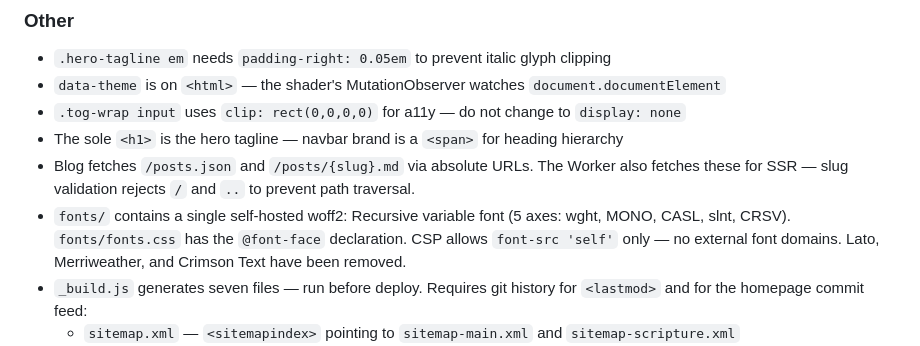
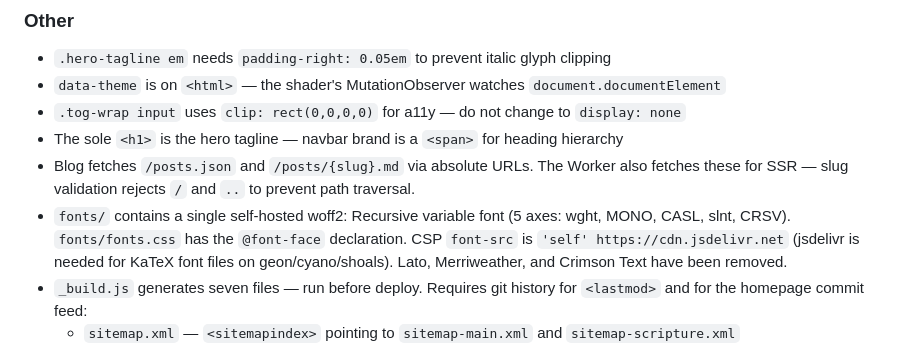
Before and after one commit to a9lim/a9lim.github.io, a Markdown page: CLAUDE.md, the part around one of its changes. GitHub-like rendering.

```diff
--- a/CLAUDE.md
+++ b/CLAUDE.md
@@ -106,7 +106,7 @@ All project sidebars now use `.sidebar-tabs` inside `.stats-header` instead of a
 - `.tog-wrap input` uses `clip: rect(0,0,0,0)` for a11y — do not change to `display: none`
 - The sole `<h1>` is the hero tagline — navbar brand is a `<span>` for heading hierarchy
 - Blog fetches `/posts.json` and `/posts/{slug}.md` via absolute URLs. The Worker also fetches these for SSR — slug validation rejects `/` and `..` to prevent path traversal.
-- `fonts/` contains a single self-hosted woff2: Recursive variable font (5 axes: wght, MONO, CASL, slnt, CRSV). `fonts/fonts.css` has the `@font-face` declaration. CSP allows `font-src 'self'` only — no external font domains. Lato, Merriweather, and Crimson Text have been removed.
+- `fonts/` contains a single self-hosted woff2: Recursive variable font (5 axes: wght, MONO, CASL, slnt, CRSV). `fonts/fonts.css` has the `@font-face` declaration. CSP `font-src` is `'self' https://cdn.jsdelivr.net` (jsdelivr is needed for KaTeX font files on geon/cyano/shoals). Lato, Merriweather, and Crimson Text have been removed.
 - `_build.js` generates seven files — run before deploy. Requires git history for `<lastmod>` and for the homepage commit feed:
   - `sitemap.xml` — `<sitemapindex>` pointing to `sitemap-main.xml` and `sitemap-scripture.xml`
   - `sitemap-main.xml` — root routes, project routes, blog, sim routes with `<image:image>` tags (OG images only; card images removed)
```
Also changed, not shown: other parts of CLAUDE.md (+4 -4 lines).
